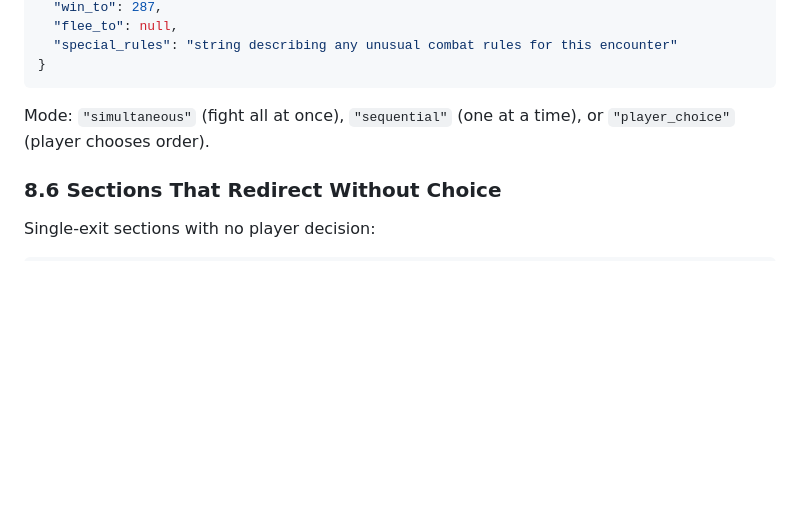
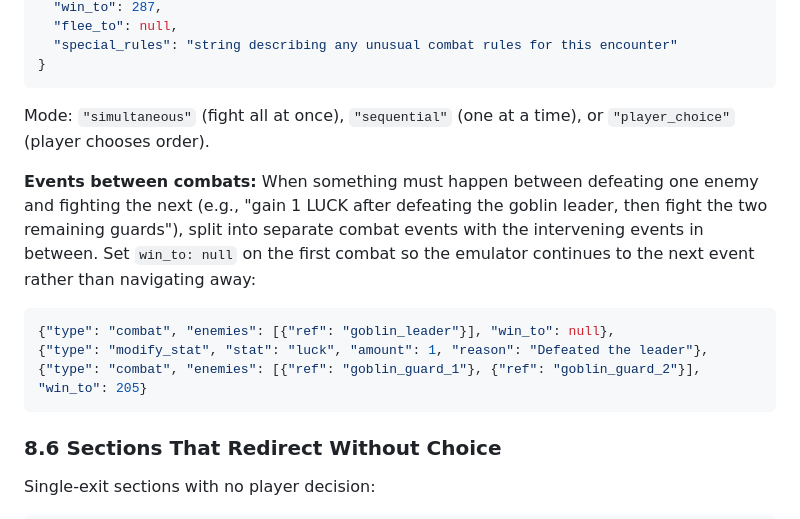
Before and after one commit to robesris/codex-gamebook-engine, a Markdown page: gamebook_codex_v2.md, the part around the change. Rendered like a GitHub page; blank space fills up the shorter version.

Commit message:
Document split-combat pattern for between-enemy events
When mechanics need to happen between enemies in a multi-enemy fight,
split into separate combat events with win_to: null on the first.
The emulator already supports this — processNextEvent runs when
win_to is falsy.

````diff
--- a/gamebook_codex_v2.md
+++ b/gamebook_codex_v2.md
@@ -813,6 +813,14 @@ Some gamebooks hide numbers, letters, or symbols in illustrations. Note these in
 
 Mode: `"simultaneous"` (fight all at once), `"sequential"` (one at a time), or `"player_choice"` (player chooses order).
 
+**Events between combats:** When something must happen between defeating one enemy and fighting the next (e.g., "gain 1 LUCK after defeating the goblin leader, then fight the two remaining guards"), split into separate combat events with the intervening events in between. Set `win_to: null` on the first combat so the emulator continues to the next event rather than navigating away:
+
+```json
+{"type": "combat", "enemies": [{"ref": "goblin_leader"}], "win_to": null},
+{"type": "modify_stat", "stat": "luck", "amount": 1, "reason": "Defeated the leader"},
+{"type": "combat", "enemies": [{"ref": "goblin_guard_1"}, {"ref": "goblin_guard_2"}], "win_to": 205}
+```
+
 ### 8.6 Sections That Redirect Without Choice
 Single-exit sections with no player decision:
 ```json
````
